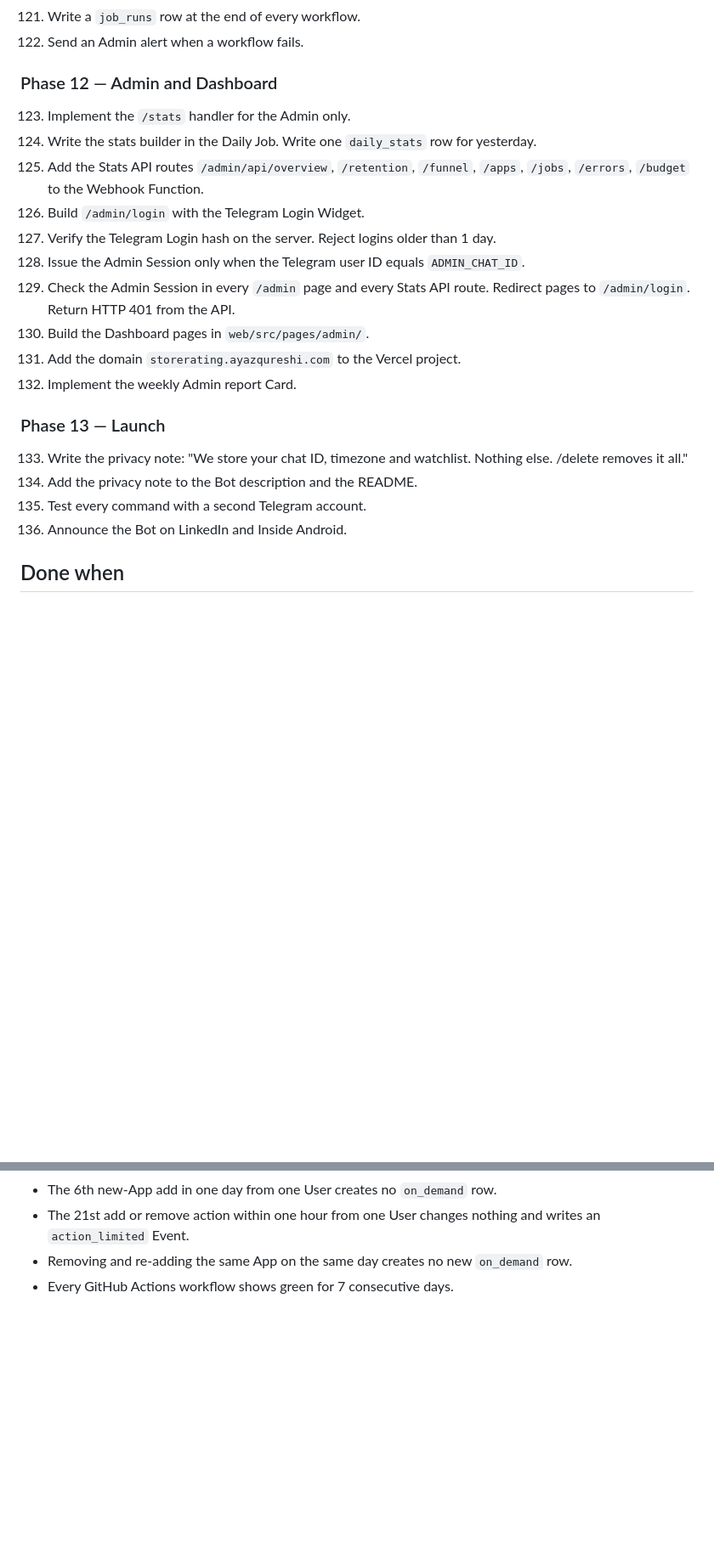
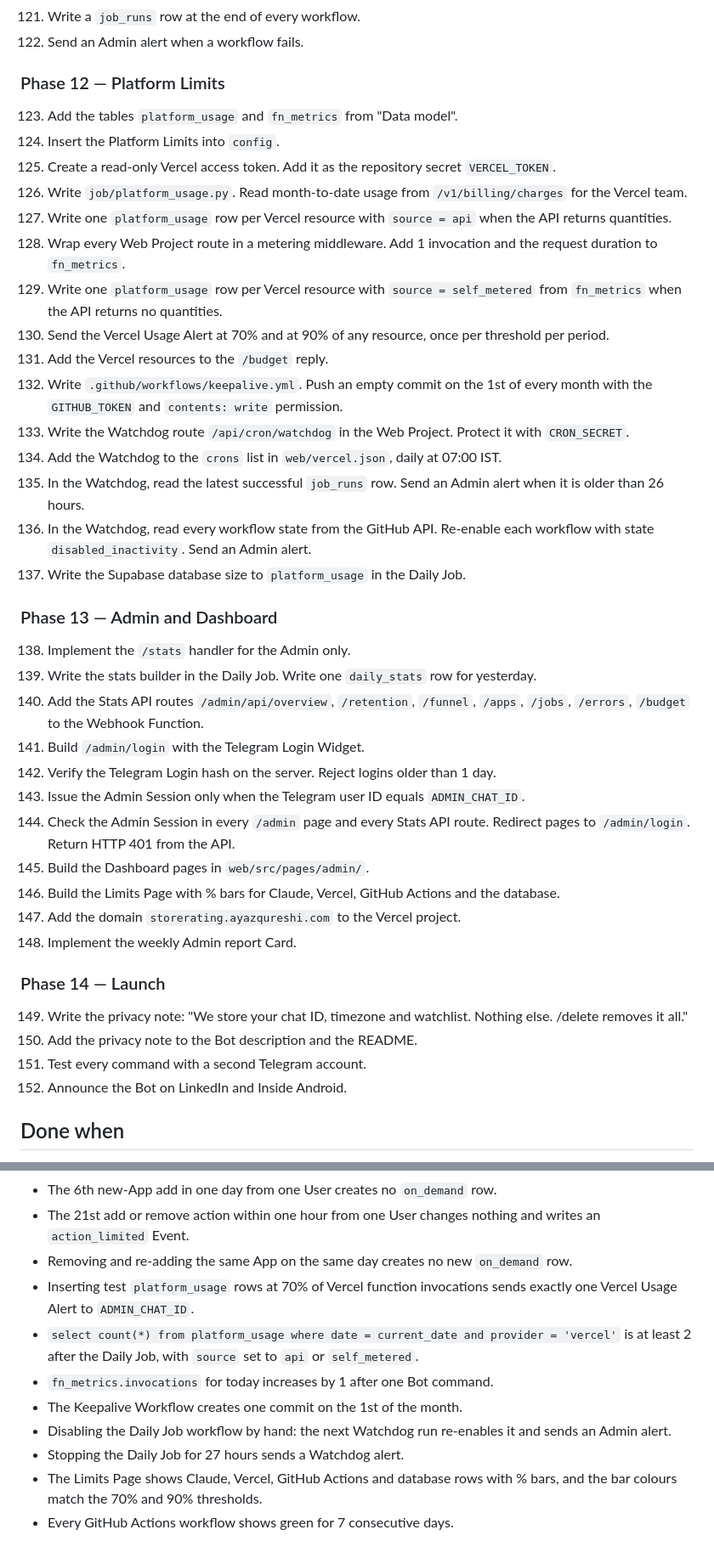
Before and after one commit to qureshiayaz29/storerating-bot, a Markdown page: PLAN.md, 2 parts joined by grey strips. Shown at 85% size. Rendered like a GitHub page; blank space fills up the shorter version.

Commit message:
Add platform limits: Vercel usage alerts, keepalive, watchdog, Limits page
Co-Authored-By: Claude Opus 5.5 <noreply@anthropic.com>
Claude-Session: https://claude.ai/code/session_013Joycs4QWYxFjrmpeBDkM6

```diff
--- a/PLAN.md
+++ b/PLAN.md
@@ -414,23 +449,41 @@ Retention: `events` and `errors` 90 days, then roll into daily aggregates. `app_
 121. Write a `job_runs` row at the end of every workflow.
 122. Send an Admin alert when a workflow fails.
 
-### Phase 12 — Admin and Dashboard
-123. Implement the `/stats` handler for the Admin only.
-124. Write the stats builder in the Daily Job. Write one `daily_stats` row for yesterday.
-125. Add the Stats API routes `/admin/api/overview`, `/retention`, `/funnel`, `/apps`, `/jobs`, `/errors`, `/budget` to the Webhook Function.
-126. Build `/admin/login` with the Telegram Login Widget.
-127. Verify the Telegram Login hash on the server. Reject logins older than 1 day.
-128. Issue the Admin Session only when the Telegram user ID equals `ADMIN_CHAT_ID`.
-129. Check the Admin Session in every `/admin` page and every Stats API route. Redirect pages to `/admin/login`. Return HTTP 401 from the API.
-130. Build the Dashboard pages in `web/src/pages/admin/`.
-131. Add the domain `storerating.ayazqureshi.com` to the Vercel project.
-132. Implement the weekly Admin report Card.
+### Phase 12 — Platform Limits
+123. Add the tables `platform_usage` and `fn_metrics` from "Data model".
+124. Insert the Platform Limits into `config`.
+125. Create a read-only Vercel access token. Add it as the repository secret `VERCEL_TOKEN`.
+126. Write `job/platform_usage.py`. Read month-to-date usage from `/v1/billing/charges` for the Vercel team.
+127. Write one `platform_usage` row per Vercel resource with `source = api` when the API returns quantities.
+128. Wrap every Web Project route in a metering middleware. Add 1 invocation and the request duration to `fn_metrics`.
+129. Write one `platform_usage` row per Vercel resource with `source = self_metered` from `fn_metrics` when the API returns no quantities.
+130. Send the Vercel Usage Alert at 70% and at 90% of any resource, once per threshold per period.
+131. Add the Vercel resources to the `/budget` reply.
+132. Write `.github/workflows/keepalive.yml`. Push an empty commit on the 1st of every month with the `GITHUB_TOKEN` and `contents: write` permission.
+133. Write the Watchdog route `/api/cron/watchdog` in the Web Project. Protect it with `CRON_SECRET`.
+134. Add the Watchdog to the `crons` list in `web/vercel.json`, daily at 07:00 IST.
+135. In the Watchdog, read the latest successful `job_runs` row. Send an Admin alert when it is older than 26 hours.
+136. In the Watchdog, read every workflow state from the GitHub API. Re-enable each workflow with state `disabled_inactivity`. Send an Admin alert.
+137. Write the Supabase database size to `platform_usage` in the Daily Job.
 
-### Phase 13 — Launch
-133. Write the privacy note: "We store your chat ID, timezone and watchlist. Nothing else. /delete removes it all."
-134. Add the privacy note to the Bot description and the README.
-135. Test every command with a second Telegram account.
-136. Announce the Bot on LinkedIn and Inside Android.
+### Phase 13 — Admin and Dashboard
+138. Implement the `/stats` handler for the Admin only.
+139. Write the stats builder in the Daily Job. Write one `daily_stats` row for yesterday.
+140. Add the Stats API routes `/admin/api/overview`, `/retention`, `/funnel`, `/apps`, `/jobs`, `/errors`, `/budget` to the Webhook Function.
+141. Build `/admin/login` with the Telegram Login Widget.
+142. Verify the Telegram Login hash on the server. Reject logins older than 1 day.
+143. Issue the Admin Session only when the Telegram user ID equals `ADMIN_CHAT_ID`.
+144. Check the Admin Session in every `/admin` page and every Stats API route. Redirect pages to `/admin/login`. Return HTTP 401 from the API.
+145. Build the Dashboard pages in `web/src/pages/admin/`.
+146. Build the Limits Page with % bars for Claude, Vercel, GitHub Actions and the database.
+147. Add the domain `storerating.ayazqureshi.com` to the Vercel project.
+148. Implement the weekly Admin report Card.
+
+### Phase 14 — Launch
+149. Write the privacy note: "We store your chat ID, timezone and watchlist. Nothing else. /delete removes it all."
+150. Add the privacy note to the Bot description and the README.
+151. Test every command with a second Telegram account.
+152. Announce the Bot on LinkedIn and Inside Android.
 
 ## Done when
 
@@ -476,4 +529,11 @@ Retention: `events` and `errors` 90 days, then roll into daily aggregates. `app_
 - The 6th new-App add in one day from one User creates no `on_demand` row.
 - The 21st add or remove action within one hour from one User changes nothing and writes an `action_limited` Event.
 - Removing and re-adding the same App on the same day creates no new `on_demand` row.
+- Inserting test `platform_usage` rows at 70% of Vercel function invocations sends exactly one Vercel Usage Alert to `ADMIN_CHAT_ID`.
+- `select count(*) from platform_usage where date = current_date and provider = 'vercel'` is at least 2 after the Daily Job, with `source` set to `api` or `self_metered`.
+- `fn_metrics.invocations` for today increases by 1 after one Bot command.
+- The Keepalive Workflow creates one commit on the 1st of the month.
+- Disabling the Daily Job workflow by hand: the next Watchdog run re-enables it and sends an Admin alert.
+- Stopping the Daily Job for 27 hours sends a Watchdog alert.
+- The Limits Page shows Claude, Vercel, GitHub Actions and database rows with % bars, and the bar colours match the 70% and 90% thresholds.
 - Every GitHub Actions workflow shows green for 7 consecutive days.
```
Also changed, not shown: other parts of PLAN.md (+37 -2 lines).
